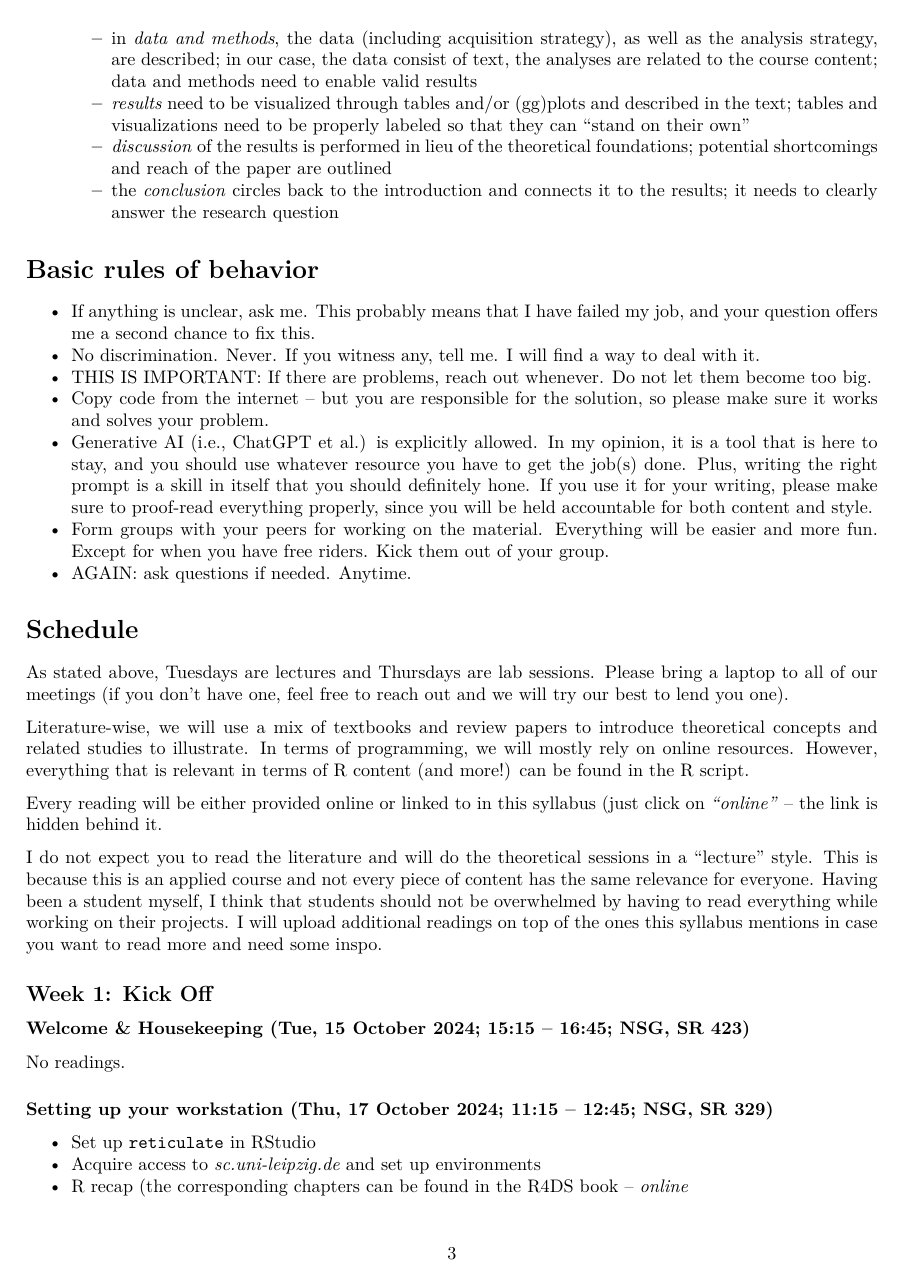
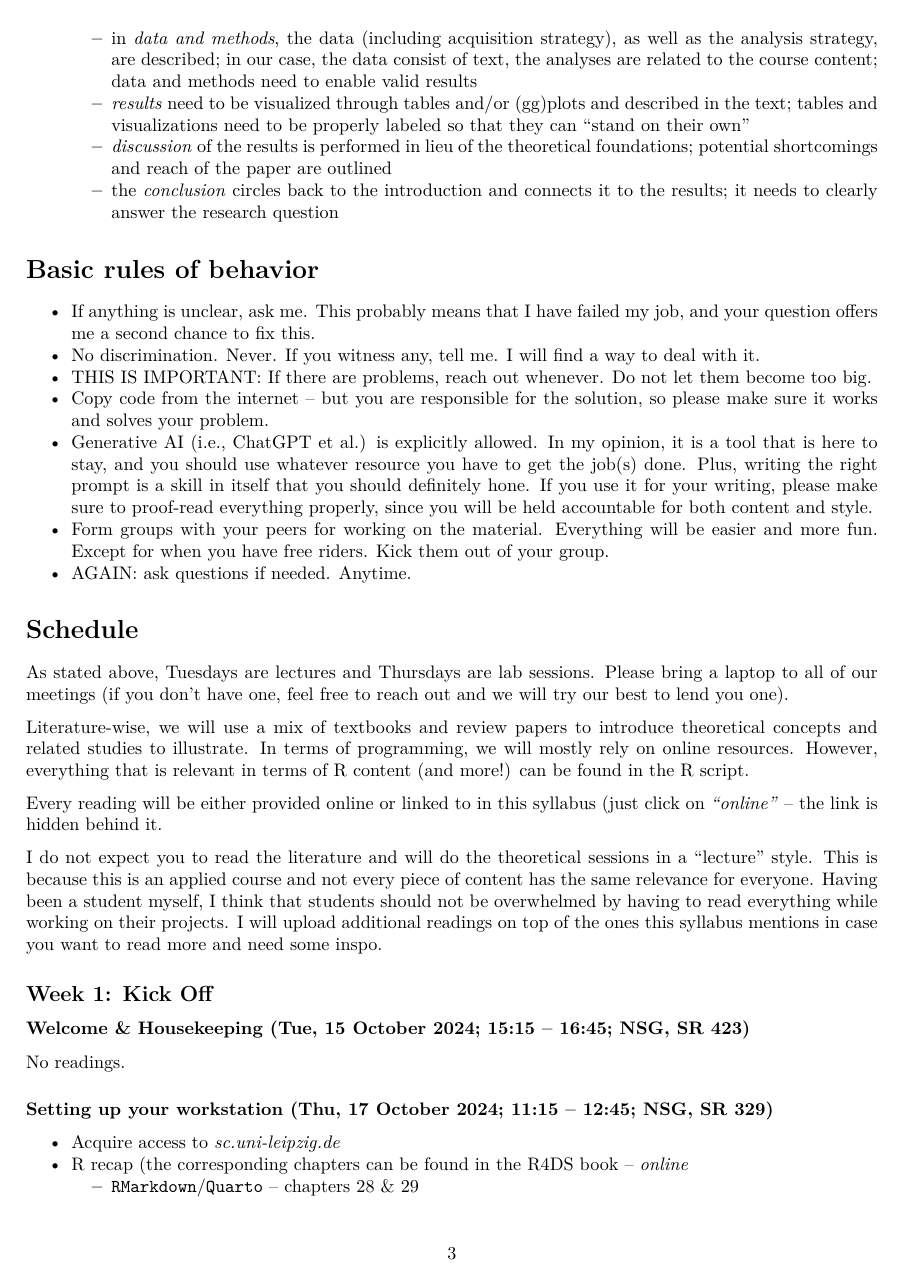
Before and after one commit to fellennert/toolbox_css, an R Markdown document (syllabus/syllabus_toolboxCSS_winter2425.Rmd): page 3 of 9. The pictures show the output file syllabus/syllabus_toolboxCSS_winter2425.pdf that the author committed with the source.

Commit message:
updated syllabus

```diff
--- a/syllabus/syllabus_toolboxCSS_winter2425.Rmd
+++ b/syllabus/syllabus_toolboxCSS_winter2425.Rmd
@@ -111,8 +111,7 @@ No readings.
 
 ### Setting up your workstation (`r return_course_date(1, tuesday = FALSE)`)
 
-* Set up `reticulate` in RStudio
-* Acquire access to _[sc.uni-leipzig.de](www.sc.uni-leipzig.de)_ and set up environments
+* Acquire access to _[sc.uni-leipzig.de](www.sc.uni-leipzig.de)_
 * R recap (the corresponding chapters can be found in the R4DS book -- _[online](https://r4ds.hadley.nz)_
   + `RMarkdown`/`Quarto` -- chapters 28 & 29
   + `dplyr` -- chapter 4
```
Also changed, not shown: syllabus/syllabus_toolboxCSS_winter2425.pdf, syllabus/syllabus_toolboxCSS_winter2425.Rmd (2 more changed lines).
